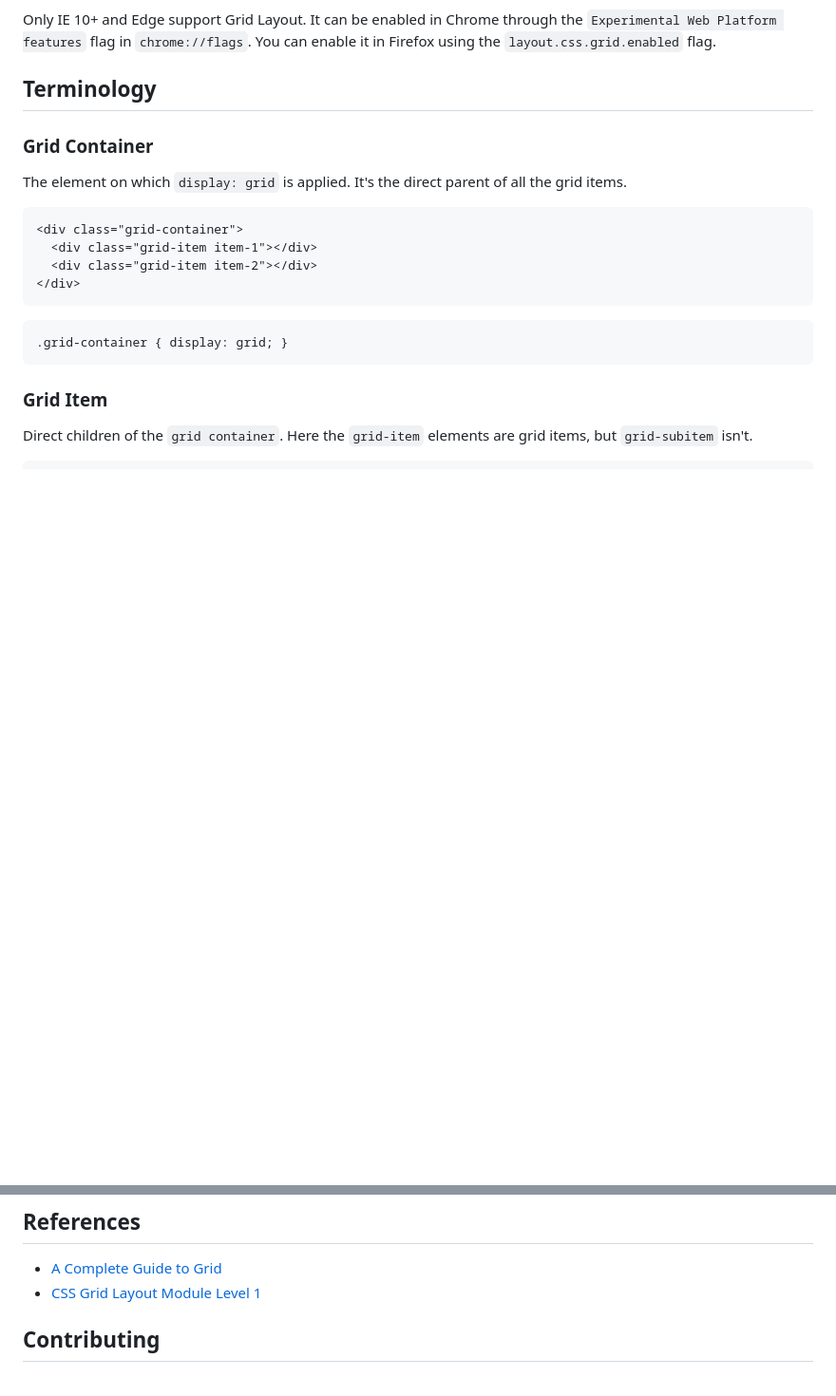
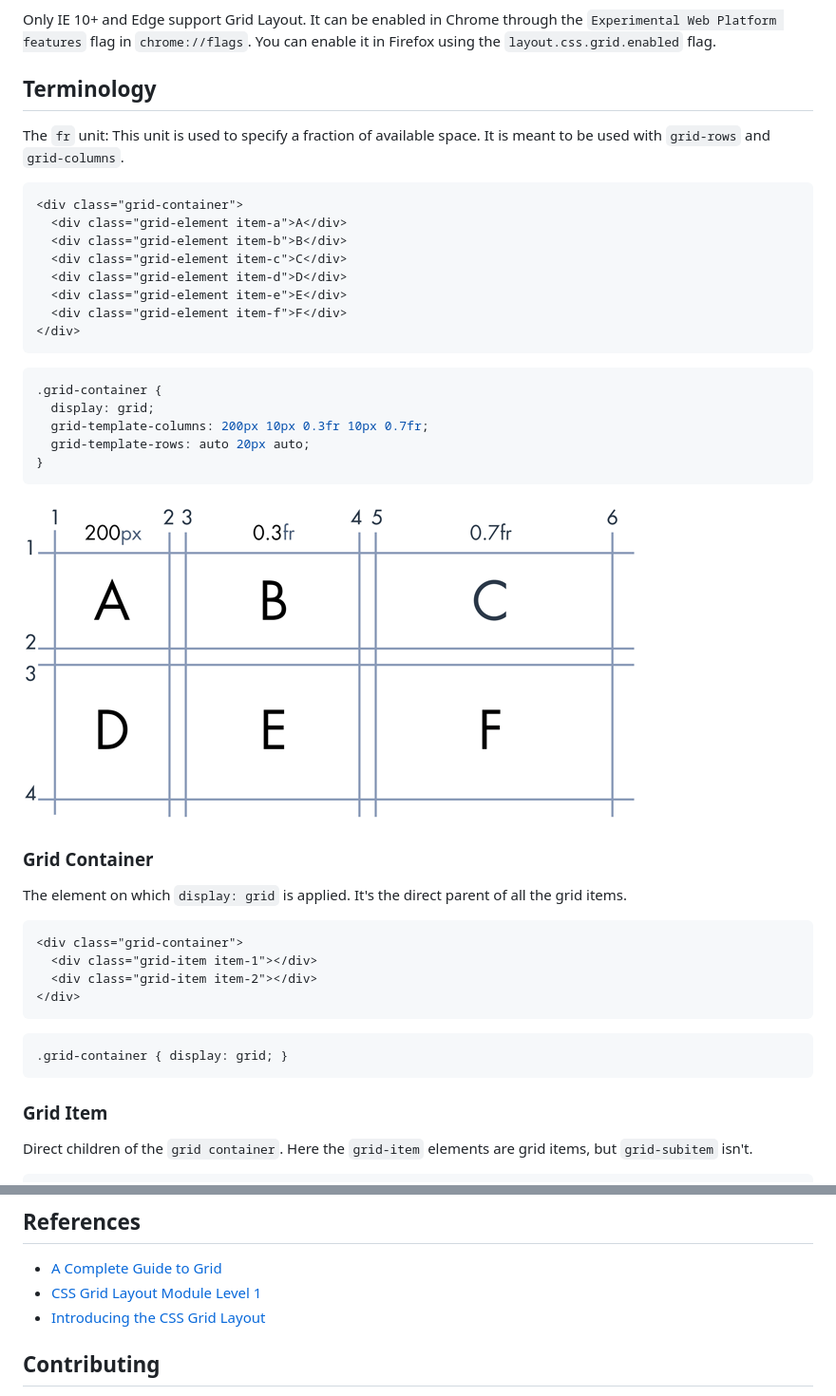
Before and after one commit to vxtool/experiment-css-grid-layout, a Markdown page: README.md, 2 parts joined by grey strips. Shown: that part at 95% size. Rendered like a GitHub page; pictures changed too: source/img/unit-fr.png (added); blank space fills up the shorter version.

````diff
--- a/README.md
+++ b/README.md
@@ -17,6 +17,29 @@
 Only IE 10+ and Edge support Grid Layout. It can be enabled in Chrome through the `Experimental Web Platform features` flag in `chrome://flags`. You can enable it in Firefox using the `layout.css.grid.enabled` flag.
 
 ## Terminology
+
+The `fr` unit: This unit is used to specify a fraction of available space. It is meant to be used with `grid-rows` and `grid-columns`.
+
+```html
+<div class="grid-container">
+  <div class="grid-element item-a">A</div>
+  <div class="grid-element item-b">B</div>
+  <div class="grid-element item-c">C</div>
+  <div class="grid-element item-d">D</div>
+  <div class="grid-element item-e">E</div>
+  <div class="grid-element item-f">F</div>
+</div>
+```
+
+```css
+.grid-container {
+  display: grid;
+  grid-template-columns: 200px 10px 0.3fr 10px 0.7fr;
+  grid-template-rows: auto 20px auto;
+}
+```
+
+![fr unit](source/img/unit-fr.png)
 
 ### Grid Container
 
@@ -108,6 +131,7 @@ The total space surrounded by four grid lines. A grid area may be comprised of a
 
 - [A Complete Guide to Grid](https://css-tricks.com/snippets/css/complete-guide-grid/)
 - [CSS Grid Layout Module Level 1](https://www.w3.org/TR/css-grid-1/)
+- [Introducing the CSS Grid Layout](http://www.sitepoint.com/introducing-the-css-grid-layout/)
 
 ## Contributing
 
````
Also changed, not shown: translations/pt_BR/README.md (+24 -0 lines).
